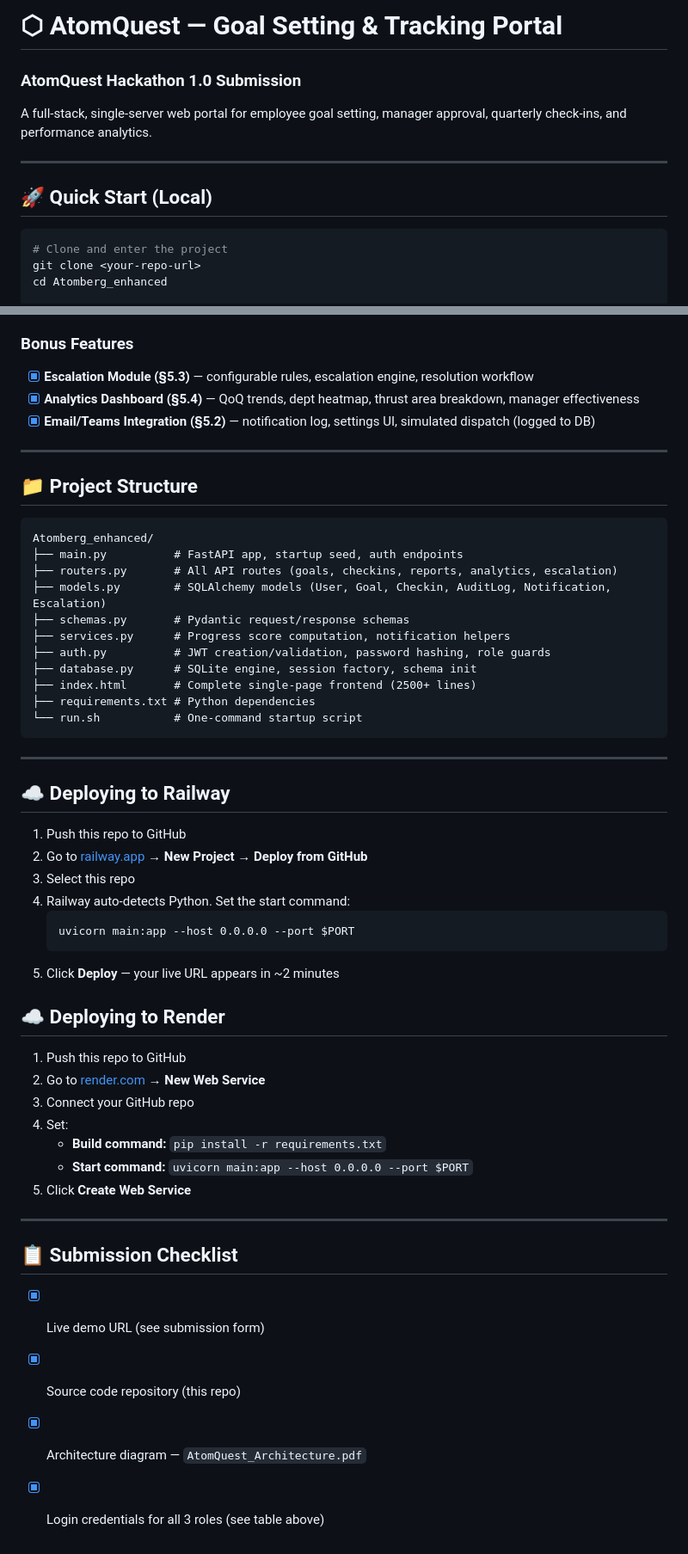
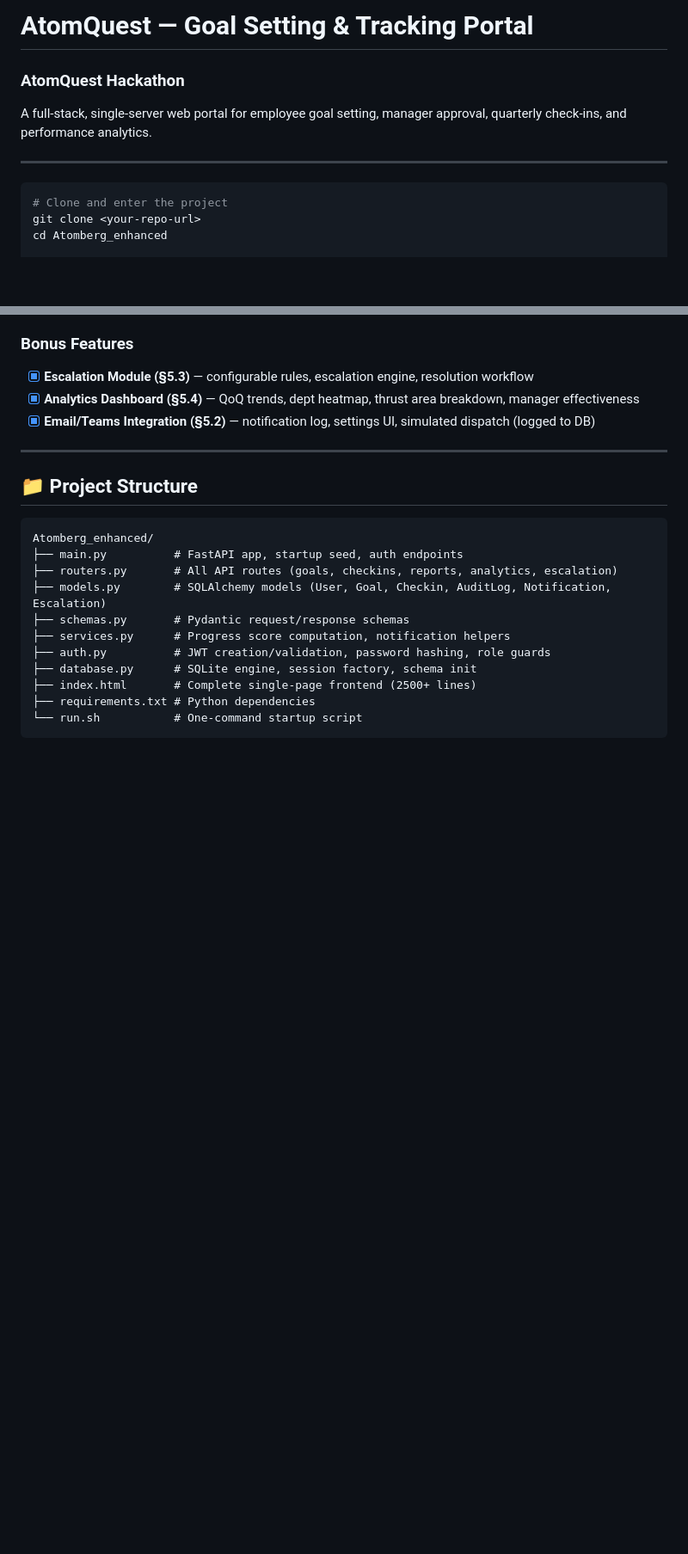
Before and after one commit to Thanish235/ATOMBERG_HACKATHON, a Markdown page: README.md, 2 parts joined by grey strips. Shown at 86% size. Rendered like a GitHub page; blank space fills up the shorter version.

````diff
--- a/README.md
+++ b/README.md
@@ -1,11 +1,9 @@
-# ⬡ AtomQuest — Goal Setting & Tracking Portal
-### AtomQuest Hackathon 1.0 Submission
+# AtomQuest — Goal Setting & Tracking Portal
+### AtomQuest Hackathon
 
 A full-stack, single-server web portal for employee goal setting, manager approval, quarterly check-ins, and performance analytics.
 
 ---
-
-## 🚀 Quick Start (Local)
 
 ```bash
 # Clone and enter the project
@@ -102,35 +98,3 @@ Atomberg_enhanced/
 ├── requirements.txt # Python dependencies
 └── run.sh           # One-command startup script
 ```
-
----
-
-## ☁️ Deploying to Railway
-
-1. Push this repo to GitHub
-2. Go to [railway.app](https://railway.app) → **New Project** → **Deploy from GitHub**
-3. Select this repo
-4. Railway auto-detects Python. Set the start command:
-   ```
-   uvicorn main:app --host 0.0.0.0 --port $PORT
-   ```
-5. Click **Deploy** — your live URL appears in ~2 minutes
-
-## ☁️ Deploying to Render
-
-1. Push this repo to GitHub
-2. Go to [render.com](https://render.com) → **New Web Service**
-3. Connect your GitHub repo
-4. Set:
-   - **Build command:** `pip install -r requirements.txt`
-   - **Start command:** `uvicorn main:app --host 0.0.0.0 --port $PORT`
-5. Click **Create Web Service**
-
----
-
-## 📋 Submission Checklist
-
-- [x] Live demo URL (see submission form)
-- [x] Source code repository (this repo)
-- [x] Architecture diagram — `AtomQuest_Architecture.pdf`
-- [x] Login credentials for all 3 roles (see table above)
````
Also changed, not shown: other parts of README.md (+0 -2 lines).
